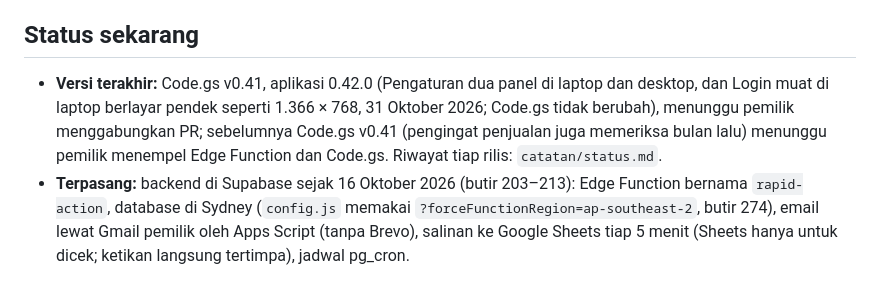
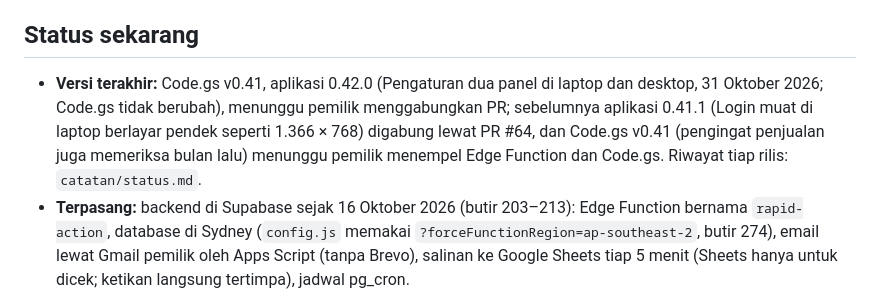
Before and after one commit to lokadhana11-lang/inventoryku, a Markdown page: CLAUDE.md, the part around the change. Rendered like a GitHub page.

```diff
--- a/CLAUDE.md
+++ b/CLAUDE.md
@@ -115,10 +115,10 @@ sistem yang berlaku. Hal yang tidak diatur: pilih yang paling sederhana dan cata
 
 ## Status sekarang
 
-- **Versi terakhir:** Code.gs v0.41, aplikasi 0.42.0 (Pengaturan dua panel di laptop dan desktop, dan Login muat di laptop berlayar
-  pendek seperti 1.366 × 768, 31 Oktober 2026; Code.gs tidak berubah), menunggu pemilik menggabungkan PR; sebelumnya Code.gs v0.41
-  (pengingat penjualan juga memeriksa bulan lalu) menunggu pemilik menempel Edge Function dan Code.gs. Riwayat tiap rilis:
-  `catatan/status.md`.
+- **Versi terakhir:** Code.gs v0.41, aplikasi 0.42.0 (Pengaturan dua panel di laptop dan desktop, 31 Oktober 2026; Code.gs tidak
+  berubah), menunggu pemilik menggabungkan PR; sebelumnya aplikasi 0.41.1 (Login muat di laptop berlayar pendek seperti 1.366 × 768)
+  digabung lewat PR #64, dan Code.gs v0.41 (pengingat penjualan juga memeriksa bulan lalu) menunggu pemilik menempel Edge Function
+  dan Code.gs. Riwayat tiap rilis: `catatan/status.md`.
 - **Terpasang:** backend di Supabase sejak 16 Oktober 2026 (butir 203–213): Edge Function bernama `rapid-action`, database di
   Sydney (`config.js` memakai `?forceFunctionRegion=ap-southeast-2`, butir 274), email lewat Gmail pemilik oleh Apps Script (tanpa
   Brevo), salinan ke Google Sheets tiap 5 menit (Sheets hanya untuk dicek; ketikan langsung tertimpa), jadwal pg_cron.
```
Also changed, not shown: catatan/status.md (+1 -1 lines).
